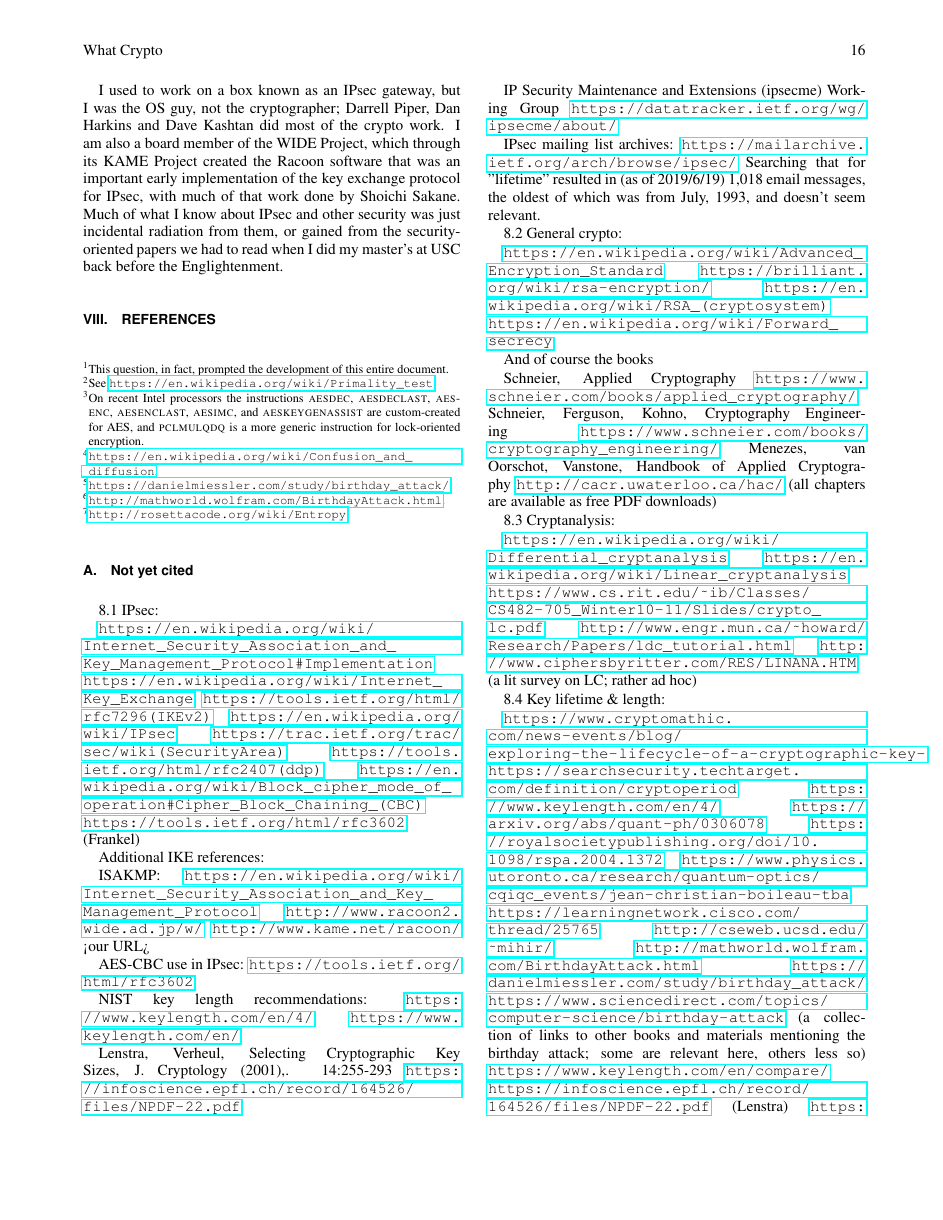
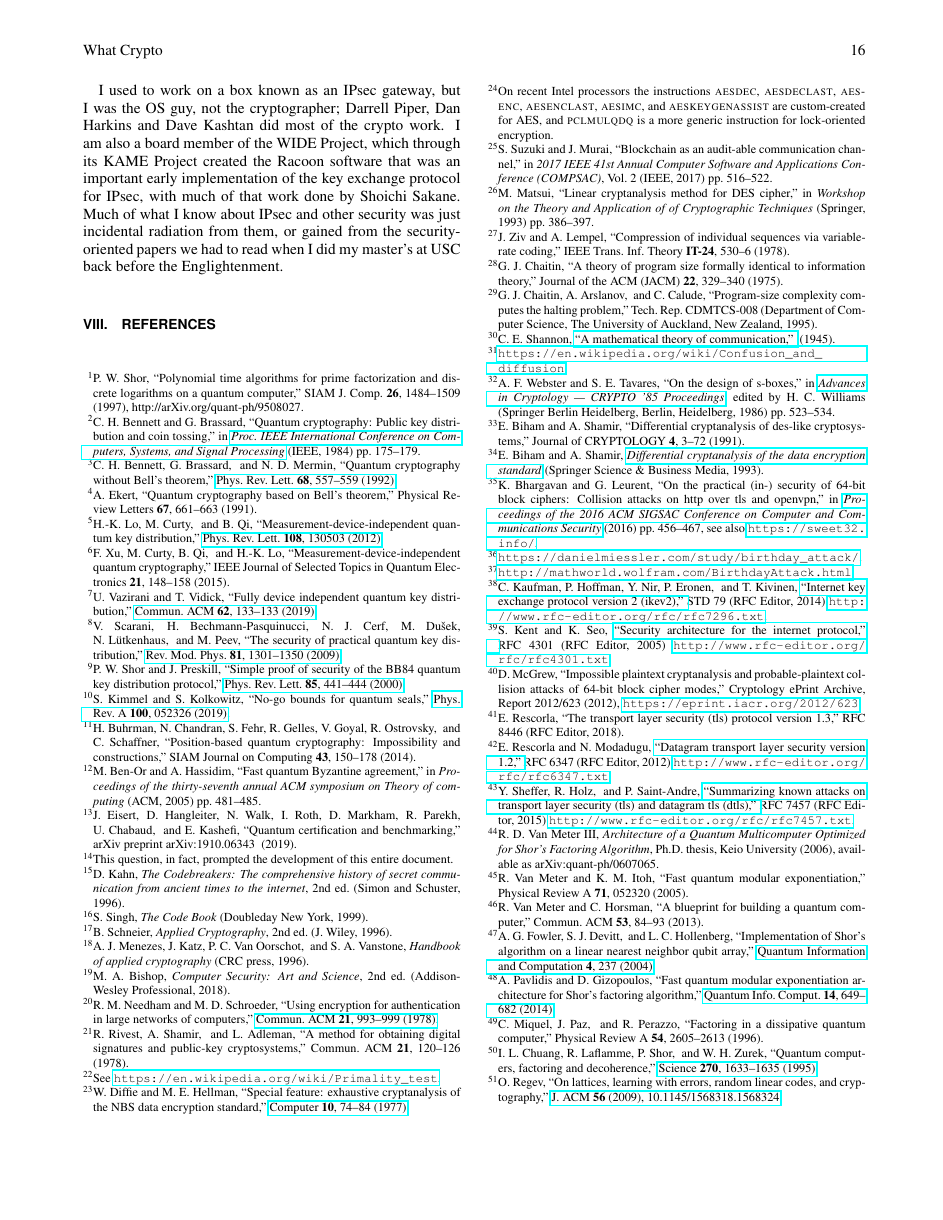
Before and after one commit to rdviii/crypto-every-quantum-engineer-should-know, a LaTeX paper (what-every-quant-should-know-about-crypto.tex, which reads rdv.bib): page 16 of 27 before the commit and page 16 of 28 after it. Compiled offline with pdfLaTeX.

Commit message:
rdv.bib; still a bunch of refs need to get added.

```diff
--- /dev/null
+++ b/rdv.bib
@@ -0,0 +1,10 @@
+@string{pra = "Physical Review A"}
+
+@inproceedings{ben-or2005fast,
+  title={{Fast quantum Byzantine agreement}},
+  author={Ben-Or, M. and Hassidim, A.},
+  booktitle={Proceedings of the thirty-seventh annual ACM symposium on Theory of computing},
+  pages={481--485},
+  isbn={1581139608},
+  year={2005},
+  organization={ACM},
@@ -0,0 +17,20 @@
+  author = 	 {C. H. Bennett and G. Brassard},
+  title = 	 {Quantum cryptography: Public key distribution and
+                  coin tossing},
+  booktitle =	 {Proc. IEEE International Conference on Computers,
+                  Systems, and Signal Processing},
+  pages =	 {175--179},
+  year =	 1984,
+  month =	 dec,
+  publisher =	 {IEEE},
+  URL = 	 {http://www.research.ibm.com/people/b/bennetc/bennettc198469790513.pdf}
+}
+
+@article{PhysRevLett.68.557,
+  title = {Quantum cryptography without {Bell's} theorem},
+  author = {Bennett, Charles H. and Brassard, Gilles and Mermin, N. David},
+  journal = {Phys. Rev. Lett.},
+  volume = {68},
+  issue = {5},
+  pages = {557--559},
+  numpages = {0},
@@ -0,0 +45,6 @@
+@inproceedings{bhargavan2016practical,
+  title={On the practical (in-) security of 64-bit block ciphers: Collision attacks on HTTP over TLS and OpenVPN},
+  author={Bhargavan, Karthikeyan and Leurent, Ga{\"e}tan},
+  booktitle={Proceedings of the 2016 ACM SIGSAC Conference on Computer and Communications Security},
+  pages={456--467},
+  year={2016},
@@ -0,0 +56,4 @@
+  title={Differential cryptanalysis of the data encryption standard},
+  author={Biham, Eli and Shamir, Adi},
+  year={1993},
+  publisher={Springer Science \& Business Media},
@@ -0,0 +67,12 @@
+  volume={4},
+  number={1},
+  pages={3--72},
+  year={1991},
+  publisher={Springer}
+}
+
+@book{bishop2002art,
+  title={Computer Security: Art and Science},
+  author={Bishop, Matthew A},
+  year={2018},
+  edition={2nd},
@@ -0,0 +88,5 @@
+                  and Constructions},
+  journal = {SIAM Journal on Computing},
+  year = 	 2014,
+  volume = 	 43,
+  number = 	 1,
@@ -0,0 +99,16 @@
+  title={Program-size complexity computes the halting problem},
+  author={Chaitin, Gregory J and Arslanov, Asat and Calude, Cristian},
+  year={1995},
+  month=sep,
+  institution={Department of Computer Science, The University of Auckland, New Zealand},
+  number={CDMTCS-008}
+}
+
+@article{chaitin1975theory,
+  title={A theory of program size formally identical to information theory},
+  author={Chaitin, Gregory J},
+  journal={Journal of the ACM (JACM)},
+  volume={22},
+  number={3},
+  pages={329--340},
+  year={1975},
@@ -0,0 +120,4 @@
+  title = 	 {Quantum computers, factoring and decoherence},
+  journal = 	 {Science},
+  year = 	 1995,
+  volume =	 270,
@@ -0,0 +133 @@
+ booktitle = {Proceedings of the thiry-fourth annual ACM symposium on Theory of computing},
@@ -0,0 +149,5 @@
+  title={Special feature: exhaustive cryptanalysis of the {NBS} data encryption standard},
+  author={Diffie, Whitfield and Hellman, Martin E},
+  journal={Computer},
+  volume={10},
+  number={6},
@@ -0,0 +169,18 @@
+  publisher={IEEE}
+}
+
+@article{eisert2019cert,
+  title={Quantum certification and benchmarking},
+  author={Eisert, Jens and Hangleiter, Dominik and Walk, Nathan and Roth, Ingo and Markham, Damian and Parekh, Rhea and Chabaud, Ulysse and Kashefi, Elham},
+  journal={arXiv preprint arXiv:1910.06343},
+  year={2019}
+}
+
+@article{ekert1991qcb,
+  title={Quantum cryptography based on {Bell's} theorem},
+  author={Ekert, A.K.},
+  journal={Physical Review Letters},
+  volume={67},
+  number={6},
+  pages={661--663},
+  year={1991},
@@ -0,0 +193,27 @@
+                  C. Hollenberg},
+  title =	 {Implementation of {Shor's} algorithm on a linear
+                  nearest neighbor qubit array},
+  journal = 	 {Quantum Information and Computation},
+  volume = 4,
+  number = 4,
+  pages = {237},
+  year =	 2004,
+   url = {https://arxiv.org/abs/quant-ph/0402196}
+}
+
+@book{kahn1996codebreakers,
+  title={The Codebreakers: The comprehensive history of secret communication from ancient times to the internet},
+  author={Kahn, David},
+  year={1996},
+  edition={2nd},
+  publisher={Simon and Schuster}
+}
+
+@article{PhysRevA.100.052326,
+  title = {No-go bounds for quantum seals},
+  author = {Kimmel, Shelby and Kolkowitz, Shimon},
+  journal = {Phys. Rev. A},
+  volume = {100},
+  issue = {5},
+  pages = {052326},
+  numpages = {6},
@@ -0,0 +228,7 @@
+  title = {Measurement-Device-Independent Quantum Key Distribution},
+  author = {Lo, Hoi-Kwong and Curty, Marcos and Qi, Bing},
+  journal = {Phys. Rev. Lett.},
+  volume = {108},
+  issue = {13},
+  pages = {130503},
+  numpages = {5},
@@ -0,0 +242,7 @@
+@inproceedings{matsui1993linear,
+  title={Linear cryptanalysis method for {DES} cipher},
+  author={Matsui, Mitsuru},
+  booktitle={Workshop on the Theory and Application of of Cryptographic Techniques},
+  pages={386--397},
+  year={1993},
+  organization={Springer}
@@ -0,0 +254,18 @@
+    howpublished = {Cryptology ePrint Archive, Report 2012/623},
+    year = {2012},
+    note = {\url{https://eprint.iacr.org/2012/623}}
+}
+
+@book{menezes1996handbook,
+  title={Handbook of applied cryptography},
+  author={Menezes, Alfred J and Katz, Jonathan and Van Oorschot, Paul C and Vanstone, Scott A},
+  year={1996},
+  publisher={CRC press}
+}
+
+@article{miquel1996fdq,
+  title={Factoring in a dissipative quantum computer},
+  author={Miquel, C. and Paz, J.P. and Perazzo, R.},
+  journal=pra,
+  volume={54},
+  number={4},
@@ -0,0 +279,2 @@
+title = {Using Encryption for Authentication in Large Networks of Computers},
+year = {1978},
@@ -0,0 +290,3 @@
+month = dec,
+pages = {993–999},
+numpages = {7},
@@ -0,0 +298,6 @@
+ title = {Fast Quantum Modular Exponentiation Architecture for {Shor's} Factoring Algorithm},
+ journal = {Quantum Info. Comput.},
+ issue_date = {May 2014},
+ volume = {14},
+ number = {7\&\#38;8},
+ month = may,
@@ -0,0 +317,2 @@
+title = {On Lattices, Learning with Errors, Random Linear Codes, and Cryptography},
+year = {2009},
@@ -0,0 +322,19 @@
+volume = {56},
+number = {6},
+issn = {0004-5411},
+url = {https://doi.org/10.1145/1568318.1568324},
+doi = {10.1145/1568318.1568324},
+journal = {J. ACM},
+month = sep,
+articleno = {34},
+numpages = {40},
+keywords = {public key encryption, cryptography, average-case hardness, Lattice, quantum computation}
+}
+
+@Article{rivest78:_rsa,
+  author = 	 {R. Rivest and A. Shamir and L. Adleman},
+  title = 	 {A Method for Obtaining Digital Signatures and
+                  Public-Key Cryptosystems},
+  journal = 	 cacm,
+  year = 	 1978,
+  volume =	 21,
@@ -0,0 +346,7 @@
+  title = {The security of practical quantum key distribution},
+  author = {Scarani, Valerio and Bechmann-Pasquinucci, Helle and Cerf, Nicolas J. and Du\ifmmode \check{s}\else \v{s}\fi{}ek, Miloslav and L\"utkenhaus, Norbert and Peev, Momtchil},
+  journal = {Rev. Mod. Phys.},
+  volume = {81},
+  issue = {3},
+  pages = {1301--1350},
+  year = {2009},
@@ -0,0 +368,14 @@
+  author = {C. E. Shannon},
+  title = {A mathematical theory of communication},
+  year = 1945,
+  url = {https://www.iacr.org/museum/shannon45.html}
+}
+
+@Article{PhysRevLett.85.441,
+  title = {Simple Proof of Security of the {BB84} Quantum Key Distribution Protocol},
+  author = {Shor, Peter W. and Preskill, John },
+  journal = {Phys. Rev. Lett.},
+  volume = {85},
+  number = {2},
+  pages = {441--444},
+  numpages = {3},
@@ -0,0 +391,6 @@
+  title = 	 {Polynomial Time Algorithms for Prime Factorization
+                  and Discrete Logarithms on a Quantum Computer},
+  journal = 	 {SIAM J. Comp.},
+  year = 	 1997,
+  volume =	 26,
+  number =	 5,
@@ -0,0 +400,27 @@
+                  exponentiation.}
+}
+
+@book{singh1999code,
+  title={The Code Book},
+  author={Singh, Simon},
+  year={1999},
+  publisher={Doubleday New York}
+}
+
+@inproceedings{suzuki2017blockchain,
+  title={Blockchain as an audit-able communication channel},
+  author={Suzuki, Shigeya and Murai, Jun},
+  booktitle={2017 IEEE 41st Annual Computer Software and Applications Conference (COMPSAC)},
+  volume={2},
+  pages={516--522},
+  year={2017},
+  organization={IEEE}
+}
+
+@Article{van-meter13:_blueprint,
+  author = 	 {Rodney Van{ }Meter and Clare Horsman},
+  title = 	 {A blueprint for building a quantum computer},
+  journal = 	 cacm,
+  year = 	 2013,
+ month=oct,
+  volume=53,
@@ -0,0 +433,15 @@
+  title =	 {Fast Quantum Modular Exponentiation},
+  journal = 	 pra,
+  year = 	 2005,
+  volume =	 71,
+  number =	 5,
+  pages =	 {052320},
+  month =	 may
+}
+
+@PhdThesis{van-meter06:thesis,
+  author = 	 {Rodney Doyle Van{ }Meter{ }III},
+  title = 	 {Architecture of a Quantum Multicomputer Optimized
+                  for {Shor's} Factoring Algorithm},
+  school = 	 {Keio University},
+  year = 	 2006,
@@ -0,0 +453,5 @@
+ title = {Fully Device Independent Quantum Key Distribution},
+ journal = {Commun. ACM},
+ issue_date = {April 2019},
+ volume = {62},
+ number = {4},
@@ -0,0 +471,6 @@
+author="Webster, A. F.
+and Tavares, S. E.",
+editor="Williams, Hugh C.",
+title="On the Design of S-Boxes",
+booktitle="Advances in Cryptology --- CRYPTO '85 Proceedings",
+year="1986",
@@ -0,0 +488,17 @@
+  journal={IEEE Journal of Selected Topics in Quantum Electronics},
+  volume={21},
+  number={3},
+  pages={148--158},
+  year={2015},
+  publisher={IEEE}
+}
+
+@ARTICLE{compression:Ziv78,
+    AUTHOR = "J. {Ziv} and A. {Lempel}",
+    TITLE = "Compression of Individual Sequences via Variable-rate
+              coding",
+    JOURNAL = "IEEE Trans. Inf. Theory",
+    VOLUME = "IT-24",
+    NUMBER = "5",
+    month={September},
+    year = "1978",
@@ -0,0 +508,11 @@
+    KEY = "Ziv78"
+}
+
+@techreport{RFC4301,
+  author = {S. Kent and K. Seo},
+  title = {Security Architecture for the Internet Protocol},
+  howpublished = {Internet Requests for Comments},
+  type = {RFC},
+  number = {4301},
+  year = {2005},
+  month = {December},
@@ -0,0 +526,8 @@
+@techreport{RFC6347,
+  author = {E. Rescorla and N. Modadugu},
+  title = {Datagram Transport Layer Security Version 1.2},
+  howpublished = {Internet Requests for Comments},
+  type = {RFC},
+  number = {6347},
+  year = {2012},
+  month = {January},
@@ -0,0 +541,8 @@
+@techreport{RFC7296,
+  author = {C. Kaufman and P. Hoffman and Y. Nir and P. Eronen and T. Kivinen},
+  title = {Internet Key Exchange Protocol Version 2 (IKEv2)},
+  howpublished = {Internet Requests for Comments},
+  type = {STD},
+  number = {79},
+  year = {2014},
+  month = {October},
@@ -0,0 +556,8 @@
+@techreport{RFC7457,
+  author = {Y. Sheffer and R. Holz and P. Saint-Andre},
+  title = {Summarizing Known Attacks on Transport Layer Security (TLS) and Datagram TLS (DTLS)},
+  howpublished = {Internet Requests for Comments},
+  type = {RFC},
+  number = {7457},
+  year = {2015},
+  month = {February},
@@ -0,0 +571,7 @@
+@techreport{RFC8446,
+  author = {E. Rescorla},
+  title = {The Transport Layer Security (TLS) Protocol Version 1.3},
+  howpublished = {Internet Requests for Comments},
+  type = {RFC},
+  number = {8446},
+  year = {2018},
```
Also changed, not shown: what-every-quant-should-know-about-crypto.tex (+1 -1 lines), rdv.bib (251 more changed lines).
